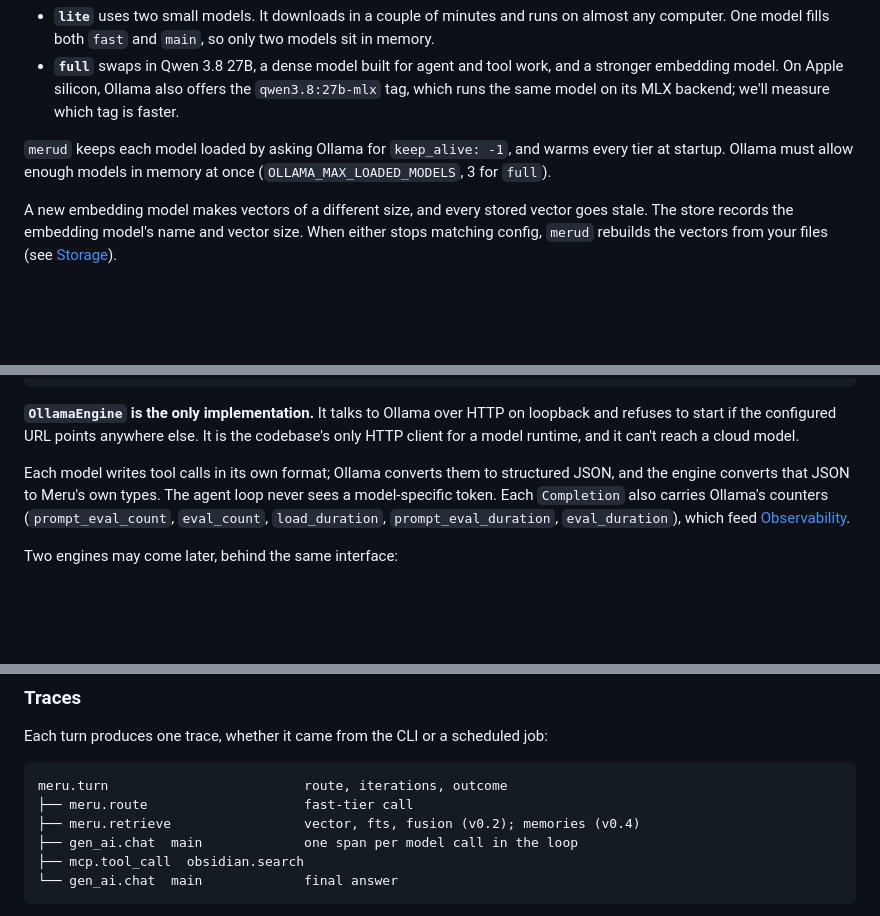
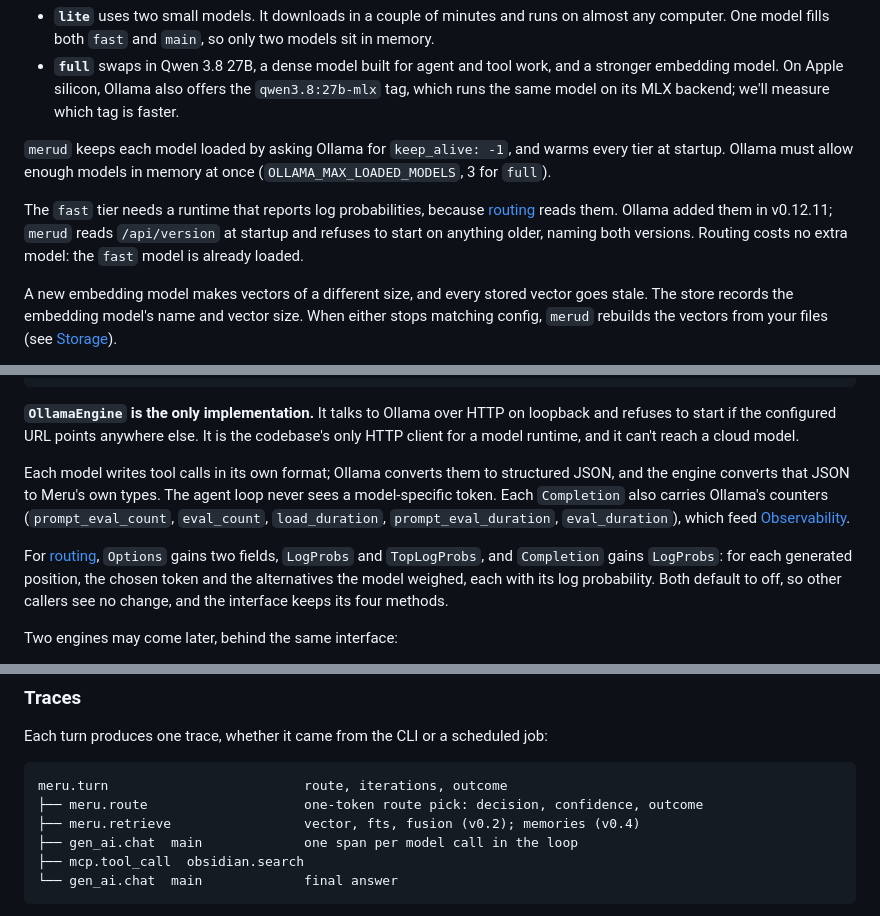
Before and after one commit to aarora79/meru, a Markdown page: ARCHITECTURE.md, 3 parts joined by grey strips. GitHub-like rendering; blank space fills up the shorter version.

````diff
--- a/ARCHITECTURE.md
+++ b/ARCHITECTURE.md
@@ -394,6 +394,11 @@ Two profiles ship in `config.toml`. **`lite` is the default.**
 tier at startup. Ollama must allow enough models in memory at once
 (`OLLAMA_MAX_LOADED_MODELS`, 3 for `full`).
 
+The `fast` tier needs a runtime that reports log probabilities, because
+[routing](#routing) reads them. Ollama added them in v0.12.11; `merud` reads
+`/api/version` at startup and refuses to start on anything older, naming both
+versions. Routing costs no extra model: the `fast` model is already loaded.
+
 A new embedding model makes vectors of a different size, and every stored vector
 goes stale. The store records the embedding model's name and vector size. When
 either stops matching config, `merud` rebuilds the vectors from your files (see
@@ -427,6 +432,11 @@ sees a model-specific token. Each `Completion` also carries Ollama's counters
 (`prompt_eval_count`, `eval_count`, `load_duration`, `prompt_eval_duration`,
 `eval_duration`), which feed [Observability](#observability).
 
+For [routing](#routing), `Options` gains two fields, `LogProbs` and `TopLogProbs`,
+and `Completion` gains `LogProbs`: for each generated position, the chosen token and
+the alternatives the model weighed, each with its log probability. Both default to
+off, so other callers see no change, and the interface keeps its four methods.
+
 Two engines may come later, behind the same interface:
 
 - **`LlamaCppEngine`** would compile llama.cpp into `merud` through cgo, using the
@@ -959,7 +1011,7 @@ Each turn produces one trace, whether it came from the CLI or a scheduled job:
 
 ```text
 meru.turn                         route, iterations, outcome
-├── meru.route                    fast-tier call
+├── meru.route                    one-token route pick: decision, confidence, outcome
 ├── meru.retrieve                 vector, fts, fusion (v0.2); memories (v0.4)
 ├── gen_ai.chat  main             one span per model call in the loop
 ├── mcp.tool_call  obsidian.search
````
Also changed, not shown: other parts of ARCHITECTURE.md (+56 -9 lines), ROADMAP.md (+4 -1 lines), docs/architecture/200.md (+7 -0 lines).
